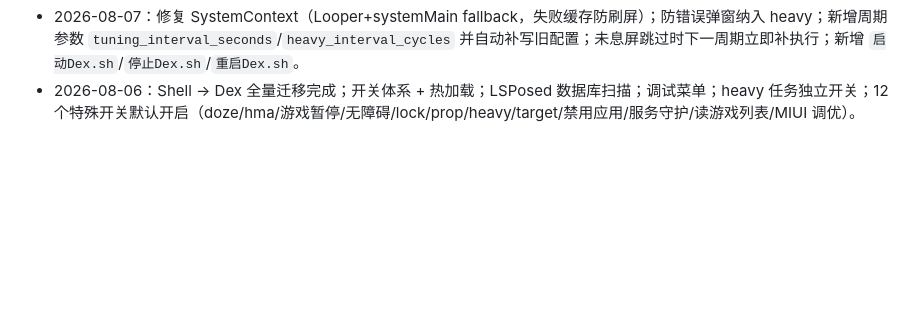
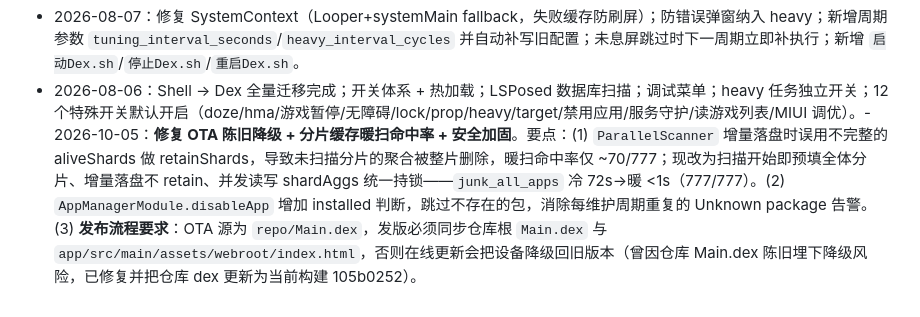
Before and after one commit to FairyXH/ZhangSystemDex, a Markdown page: README.md, the part around the change. GitHub-like rendering; blank space fills up the shorter version.

Commit message:
docs(readme): 补充 2026-10-05 发版记录（暖扫修复/AppOps 噪声/OTA 同步要求）

```diff
--- a/README.md
+++ b/README.md
@@ -313,4 +313,4 @@ HMA 生成/DNTA/target 列表/LSPosed 扫描/MIUI 调优/温控遮蔽），每
 - 2026-08-07：新增 `SelfTest` 自测工具（调试菜单 20 / `selftest` 参数）：无视开关调用所有模块并带验证断言；自测发现并修复 app_process 下 framework SQLite 不可用的问题——内置 sqlite3 CLI（`sqlite_lib/`）自动同步与兜底，LSPosed 扫描恢复（55 模块/29 启用）；真机自测 27 PASS / 0 FAIL。
 - 2026-08-07：新增 `FrameworkOps`，批量将可 API 化的 shell 调用改为 Android API（包管理/AppOps/force-stop/Doze 白名单/WiFi/蓝牙/唤醒/媒体按键/Intent 启动/ctl 服务/HOME 与输入法解析/Os.chown·chmod·rm·mv/renice），失败自动降级 shell 且警告去重；98 处 ShellExecutor 调用降至约 74 处（含 fallback），真机验证蓝牙/WiFi API 成功、Doze 白名单与媒体按键正确 fallback。
 - 2026-08-07：修复 SystemContext（Looper+systemMain fallback，失败缓存防刷屏）；防错误弹窗纳入 heavy；新增周期参数 `tuning_interval_seconds`/`heavy_interval_cycles` 并自动补写旧配置；未息屏跳过时下一周期立即补执行；新增 `启动Dex.sh`/`停止Dex.sh`/`重启Dex.sh`。
-- 2026-08-06：Shell → Dex 全量迁移完成；开关体系 + 热加载；LSPosed 数据库扫描；调试菜单；heavy 任务独立开关；12 个特殊开关默认开启（doze/hma/游戏暂停/无障碍/lock/prop/heavy/target/禁用应用/服务守护/读游戏列表/MIUI 调优）。
+- 2026-08-06：Shell → Dex 全量迁移完成；开关体系 + 热加载；LSPosed 数据库扫描；调试菜单；heavy 任务独立开关；12 个特殊开关默认开启（doze/hma/游戏暂停/无障碍/lock/prop/heavy/target/禁用应用/服务守护/读游戏列表/MIUI 调优）。- 2026-10-05：**修复 OTA 陈旧降级 + 分片缓存暖扫命中率 + 安全加固**。要点：(1) `ParallelScanner` 增量落盘时误用不完整的 aliveShards 做 retainShards，导致未扫描分片的聚合被整片删除，暖扫命中率仅 ~70/777；现改为扫描开始即预填全体分片、增量落盘不 retain、并发读写 shardAggs 统一持锁——`junk_all_apps` 冷 72s→暖 <1s（777/777）。(2) `AppManagerModule.disableApp` 增加 installed 判断，跳过不存在的包，消除每维护周期重复的 Unknown package 告警。(3) **发布流程要求**：OTA 源为 `repo/Main.dex`，发版必须同步仓库根 `Main.dex` 与 `app/src/main/assets/webroot/index.html`，否则在线更新会把设备降级回旧版本（曾因仓库 Main.dex 陈旧埋下降级风险，已修复并把仓库 dex 更新为当前构建 105b0252）。
```
